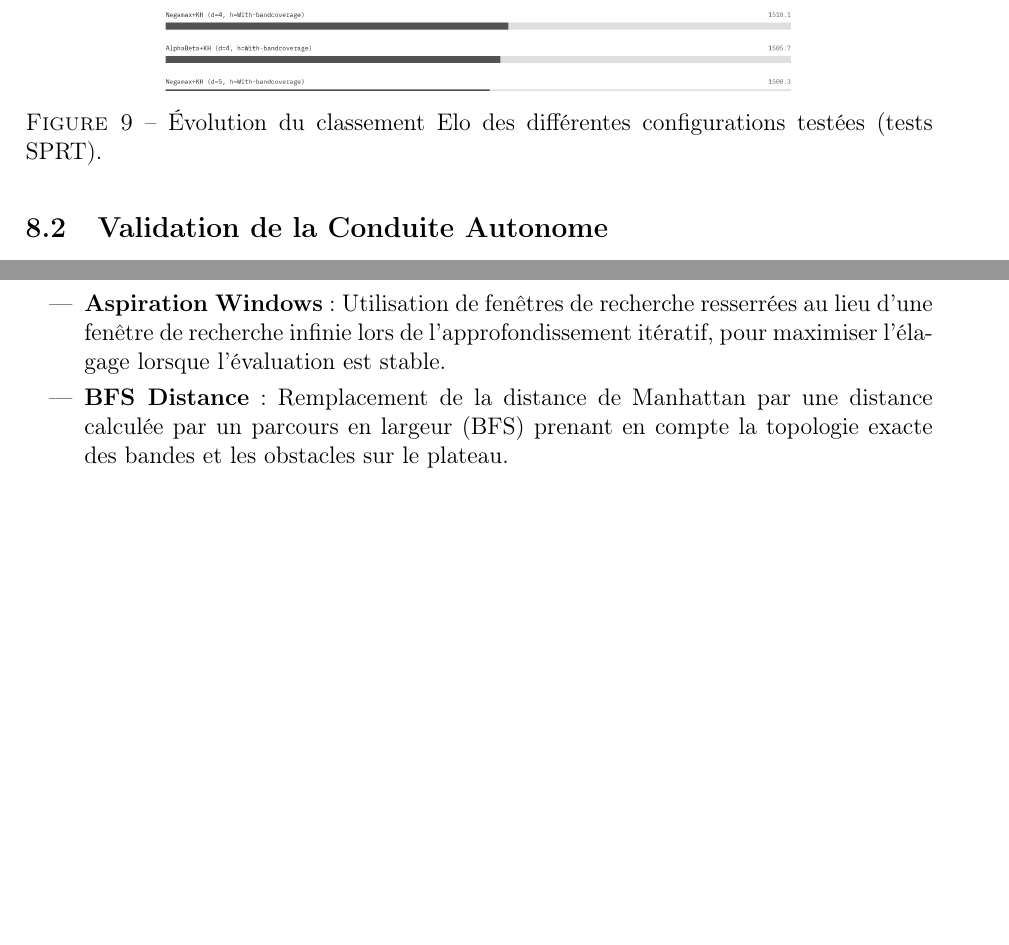
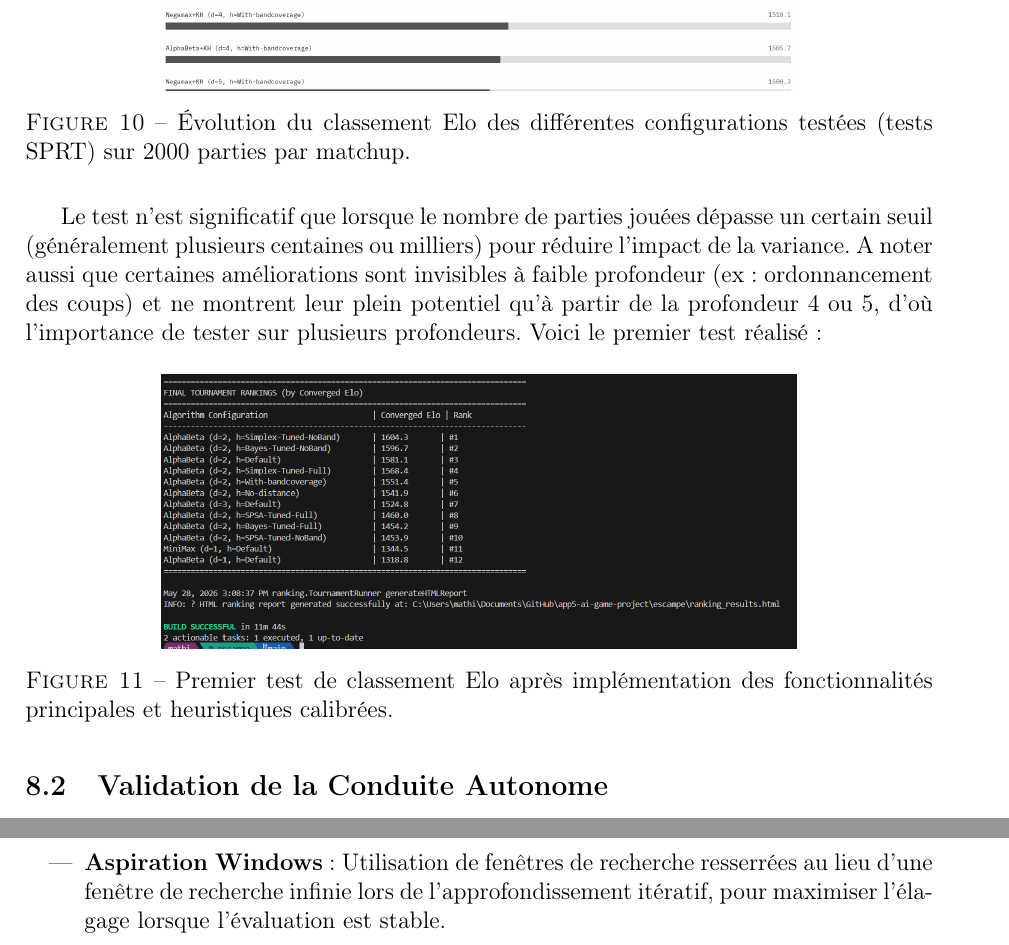
Before and after one commit to Wubpooz/app5-ai-game-project, a LaTeX paper (docs/rapport_final.tex): two parts of pages 18 and 19 of 21 before the commit and two parts of pages 18 and 20 of 21 after it, joined at a grey line, cut so that both start at the same text, the shorter picture padded with empty space. Compiled offline with pdfLaTeX.

Commit message:
quasiment fini le rapport

```diff
--- a/docs/rapport_final.tex
+++ b/docs/rapport_final.tex
@@ -426,22 +436,32 @@ Les performances de l'IA ont été évaluées via un moteur de test autonome opp
 L'amélioration des heuristiques et l'optimisation des structures de données ont été quantifiées via un système de tournoi automatique (\texttt{TournamentRunner}) opposant de multiples configurations de notre agent. Le classement repose sur le rating Elo avec mise à jour $R' = R + K(S - E)$, où $E = 1/(1 + 10^{(R_B - R_A)/400})$ et $K = 32$. Les configurations testées incluent différentes profondeurs (2 à 6), les deux algorithmes de recherche (AlphaBetaKH et NegamaxKH), les trois variants d'heuristique (Default, SimplexFull, BandCoverage-ablated) et l'activation ou non du Pondering.
 
 Pour valider statistiquement qu'une modification apporte un gain Elo réel avant de la valider, nous utilisons le \textbf{SPRT}~\cite{cp_testing} (\textit{Sequential Probability Ratio Test}). Le SPRT compare deux hypothèses : $H_0$ (les deux agents sont équivalents, Elo $= 0$) contre $H_1$ (l'un est meilleur, Elo $> 0$). Le test s'arrête dès que les données accumulées sont suffisantes pour accepter ou rejeter $H_0$ au seuil de confiance fixé (95\%), évitant de jouer des parties inutiles. Ce processus itératif, inspiré des pratiques de Stockfish, garantit que seules les améliorations réelles progressent vers la version finale.
-
-% Placeholder pour un screenshot de progression Elo
 \begin{figure}[H]
     \centering
     \includegraphics[width=0.7\textwidth]{images/ranking.png}
-    \caption{Évolution du classement Elo des différentes configurations testées (tests SPRT).}
+    \caption{Évolution du classement Elo des différentes configurations testées (tests SPRT) sur 2000 parties par matchup.}
     \label{fig-elo-ranking}
+\end{figure}
+Le test n'est significatif que lorsque le nombre de parties jouées dépasse un certain seuil (généralement plusieurs centaines ou milliers) pour réduire l'impact de la variance.
+A noter aussi que certaines améliorations sont invisibles à faible profondeur (ex: ordonnancement des coups) et ne montrent leur plein potentiel qu'à partir de la profondeur 4 ou 5, d'où l'importance de tester sur plusieurs profondeurs.
+Voici le premier test réalisé:
+\begin{figure}[H]
+    \centering
+    \includegraphics[width=0.7\textwidth]{images/first ranking with tuning.png}
+    \caption{Premier test de classement Elo après implémentation des fonctionnalités principales et heuristiques calibrées.}
+    \label{fig-sprt-test}
 \end{figure}
 
 
 \subsection{Validation de la Conduite Autonome}
 Les protocoles de communication avec l'arbitre ont été validés localement en s'assurant qu'aucun dépassement de délai n'intervenait et que tous les coups générés restaient strictement conformes aux règles topologiques du jeu.
 
+
+
+
+
 \section{Bilan des Fonctionnalités et Statut du TODO}
 \label{sec-todo-status}
-
 Afin de mesurer le travail accompli au cours du projet et de structurer les développements futurs, un suivi rigoureux a été maintenu sous la forme d'un tableau d'objectifs (TODO). Cette section dresse le bilan des fonctionnalités implémentées, validées et de celles envisagées comme perspectives d'amélioration.
 
 
@@ -470,7 +489,6 @@ Afin de mesurer le travail accompli au cours du projet et de structurer les dév
     \item \textbf{Table de Transposition et Zobrist Hashing} : Le schéma d'encodage par hachage Zobrist a été conçu mais n'a pas été finalisé dans l'exécution principale. Son intégration permettrait de stocker les scores d'évaluation des noeuds déjà parcourus et d'identifier instantanément les répétitions de positions (détection de boucles de jeu).
     \item \textbf{Élagages Sélectifs Avancés} : Intégration de techniques d'élagage plus agressives comme le \textit{Null-Move Pruning} (pour éliminer rapidement les branches très favorables), le \textit{Late Move Reduction} (LMR) pour réduire la profondeur d'exploration des coups moins prometteurs, et la recherche de quiescence (\textit{Quiescence Search}) aux feuilles.
     \item \textbf{Aspiration Windows} : Utilisation de fenêtres de recherche resserrées au lieu d'une fenêtre de recherche infinie lors de l'approfondissement itératif, pour maximiser l'élagage lorsque l'évaluation est stable.
-    \item \textbf{BFS Distance} : Remplacement de la distance de Manhattan par une distance calculée par un parcours en largeur (BFS) prenant en compte la topologie exacte des bandes et les obstacles sur le plateau.
     \item \textbf{Inférence ONNX Quantifiée} : Intégration finale de l'exécuteur ONNX Runtime pour charger le modèle BandDPER quantifié en INT8 et l'évaluer en temps réel sous une latence ciblée de 1 à 2 $\mu$s par coup.
 \end{itemize}
 
```
Also changed, not shown: docs/images/ranking_2 kh d7 2000 games.png (deleted), docs/rapport_final.pdf, docs/rapport_final.tex (15 more changed lines).
